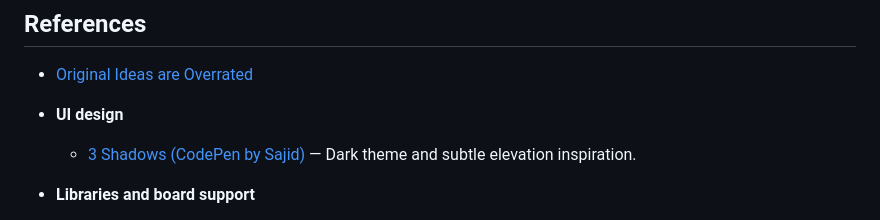
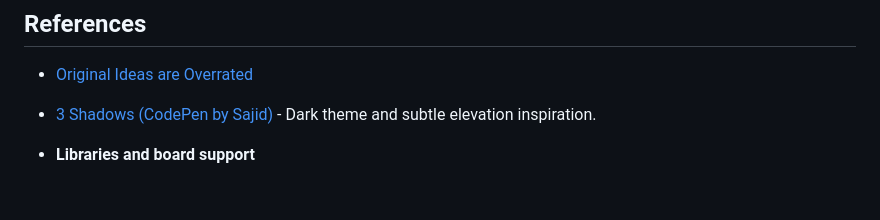
Before and after one commit to DG02002/cloudattend, a Markdown page: README.md, the part around the change. GitHub-like rendering; blank space fills up the shorter version.

```diff
--- a/README.md
+++ b/README.md
@@ -116,10 +116,7 @@ flowchart LR
 ## References
 
 - [Original Ideas are Overrated](https://www.youtube.com/watch?v=41IMbwQR-dc)
-
-- **UI design**
-
-  - [3 Shadows (CodePen by Sajid)](https://codepen.io/whosajid/pen/LEGRBzp) — Dark theme and subtle elevation inspiration.
+- [3 Shadows (CodePen by Sajid)](https://codepen.io/whosajid/pen/LEGRBzp) - Dark theme and subtle elevation inspiration.
 
 - **Libraries and board support**
 
```
